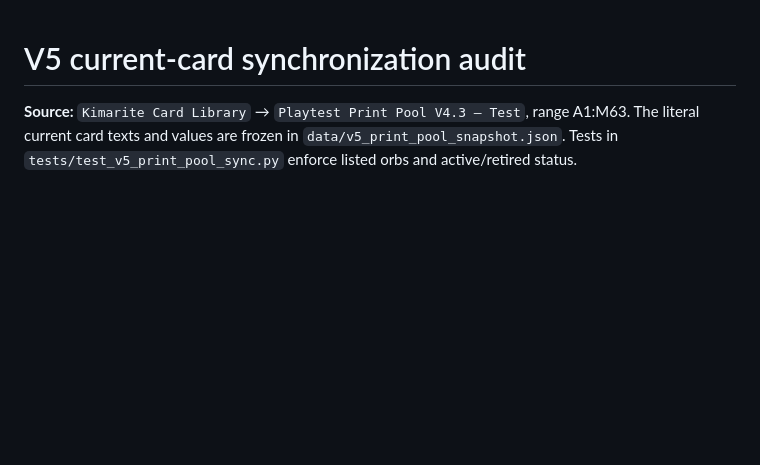
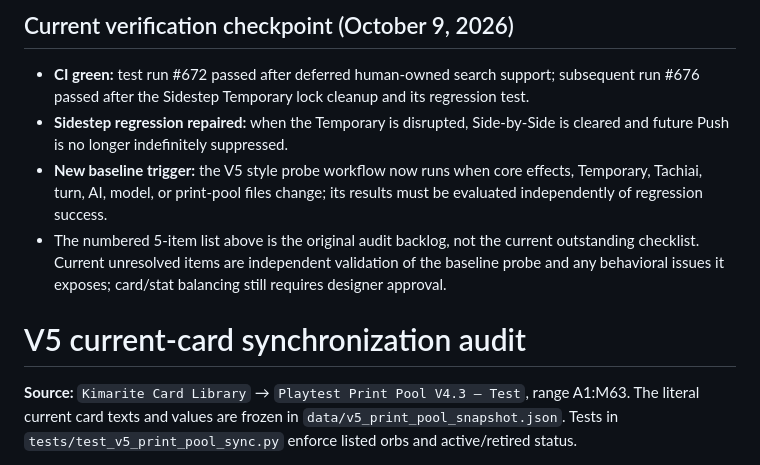
Before and after one commit to thomasw326/kimarite, a Markdown page: docs/V5_CARD_SYNC_AUDIT.md, the part around the change. Drawn GitHub-style; blank space fills up the shorter version.

Commit message:
Record green V5 parity regression runs and baseline probe gate

```diff
--- a/docs/V5_CARD_SYNC_AUDIT.md
+++ b/docs/V5_CARD_SYNC_AUDIT.md
@@ -1,3 +1,10 @@
+## Current verification checkpoint (October 9, 2026)
+
+- **CI green:** test run #672 passed after deferred human-owned search support; subsequent run #676 passed after the Sidestep Temporary lock cleanup and its regression test.
+- **Sidestep regression repaired:** when the Temporary is disrupted, Side-by-Side is cleared and future Push is no longer indefinitely suppressed.
+- **New baseline trigger:** the V5 style probe workflow now runs when core effects, Temporary, Tachiai, turn, AI, model, or print-pool files change; its results must be evaluated independently of regression success.
+- The numbered 5-item list above is the original audit backlog, not the current outstanding checklist. Current unresolved items are independent validation of the baseline probe and any behavioral issues it exposes; card/stat balancing still requires designer approval.
+
 # V5 current-card synchronization audit
 
 **Source:** `Kimarite Card Library` → `Playtest Print Pool V4.3 — Test`, range A1:M63. The literal current card texts and values are frozen in `data/v5_print_pool_snapshot.json`. Tests in `tests/test_v5_print_pool_sync.py` enforce listed orbs and active/retired status.
```
